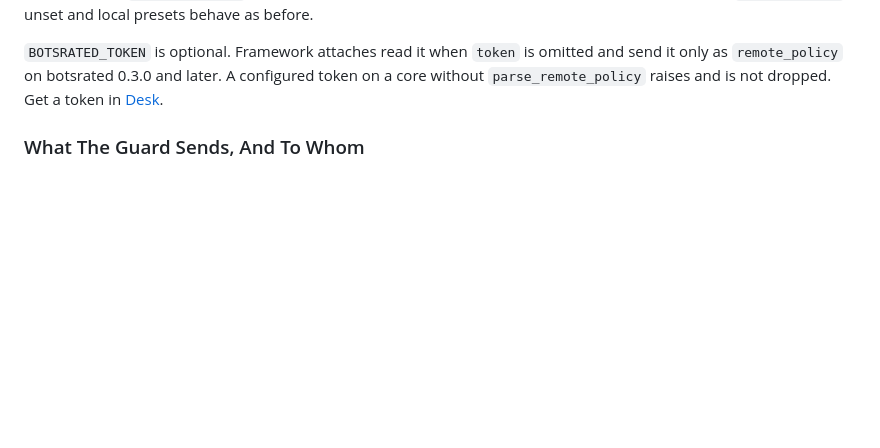
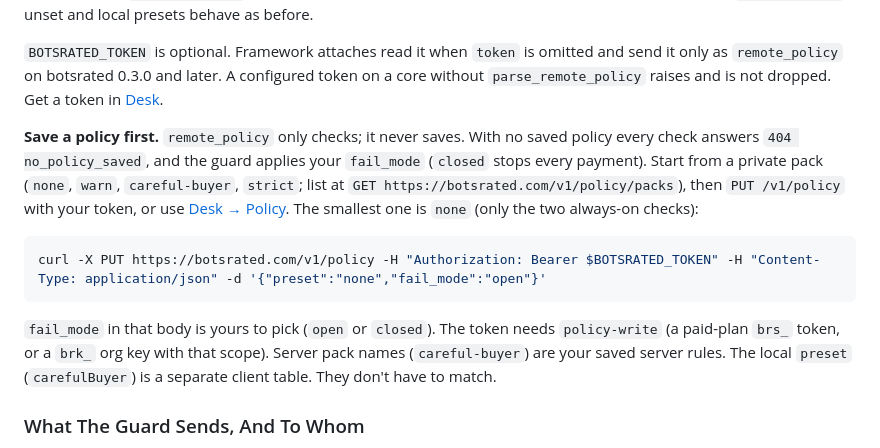
Before and after one commit to botsrated/botsrated, a Markdown page: integrations/python-core/README.md, the part around the change. GitHub-like rendering; blank space fills up the shorter version.

Commit message:
docs: save a policy first (Tip 7C) (#45)
Co-authored-by: Cursor Agent <cursoragent@cursor.com>
Co-authored-by: amcc8q <amcc8q@users.noreply.github.com>

````diff
--- a/integrations/python-core/README.md
+++ b/integrations/python-core/README.md
@@ -182,6 +182,14 @@ guard = PaymentGuard(
 `fail_mode` is yours: `open` or `closed`. Omit it and the check stays open. Nothing defaults you to closed. `"closed"` stops the payment when BotsRated or your policy cannot answer. The guard `POST`s `/v1/policy/check` with the seller host and the quote (`payTo`, `amount`, `asset`, `network`). On HTTP 503, HTTP 404, or `"decision": null`, it applies `fail_mode` (`open`: an info reason, payment continues unless a local rule stops it; `closed`: the payment stops). A missing decision is never a pass. A remote pass never clears a local block. Server fields are kept when the server sends them. The last `policy_version` is remembered on the guard. The policy decision is not signed. Leave `remote_policy` unset and local presets behave as before.
 
 `BOTSRATED_TOKEN` is optional. Framework attaches read it when `token` is omitted and send it only as `remote_policy` on botsrated 0.3.0 and later. A configured token on a core without `parse_remote_policy` raises and is not dropped. Get a token in [Desk](https://botsrated.com/desk).
+
+**Save a policy first.** `remote_policy` only checks; it never saves. With no saved policy every check answers `404 no_policy_saved`, and the guard applies your `fail_mode` (`closed` stops every payment). Start from a private pack (`none`, `warn`, `careful-buyer`, `strict`; list at `GET https://botsrated.com/v1/policy/packs`), then `PUT /v1/policy` with your token, or use [Desk → Policy](https://botsrated.com/desk/policy). The smallest one is `none` (only the two always-on checks):
+
+```bash
+curl -X PUT https://botsrated.com/v1/policy -H "Authorization: Bearer $BOTSRATED_TOKEN" -H "Content-Type: application/json" -d '{"preset":"none","fail_mode":"open"}'
+```
+
+`fail_mode` in that body is yours to pick (`open` or `closed`). The token needs `policy-write` (a paid-plan `brs_` token, or a `brk_` org key with that scope). Server pack names (`careful-buyer`) are your saved server rules. The local `preset` (`carefulBuyer`) is a separate client table. They don't have to match.
 
 ### What The Guard Sends, And To Whom
 
````
Also changed, not shown: integrations/x402-client/README.md (+8 -0 lines).
